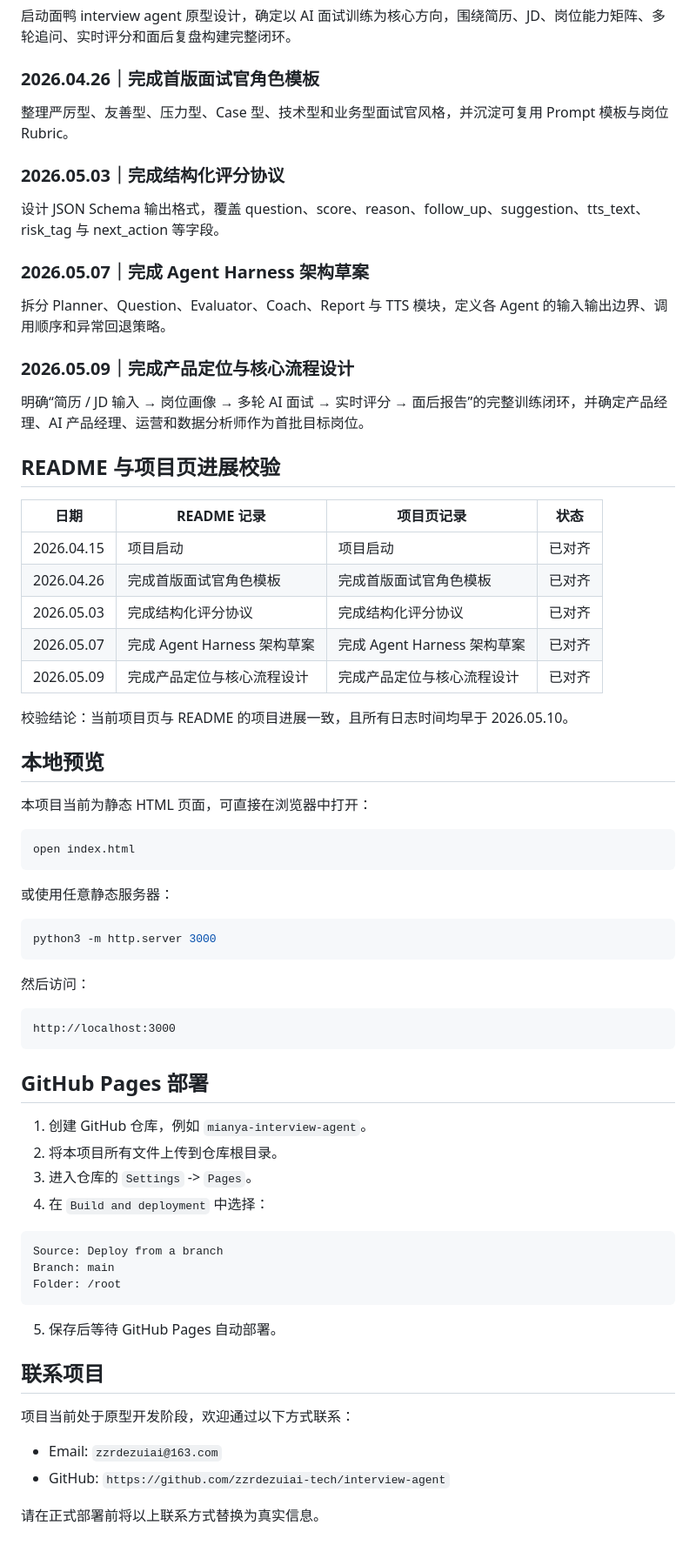
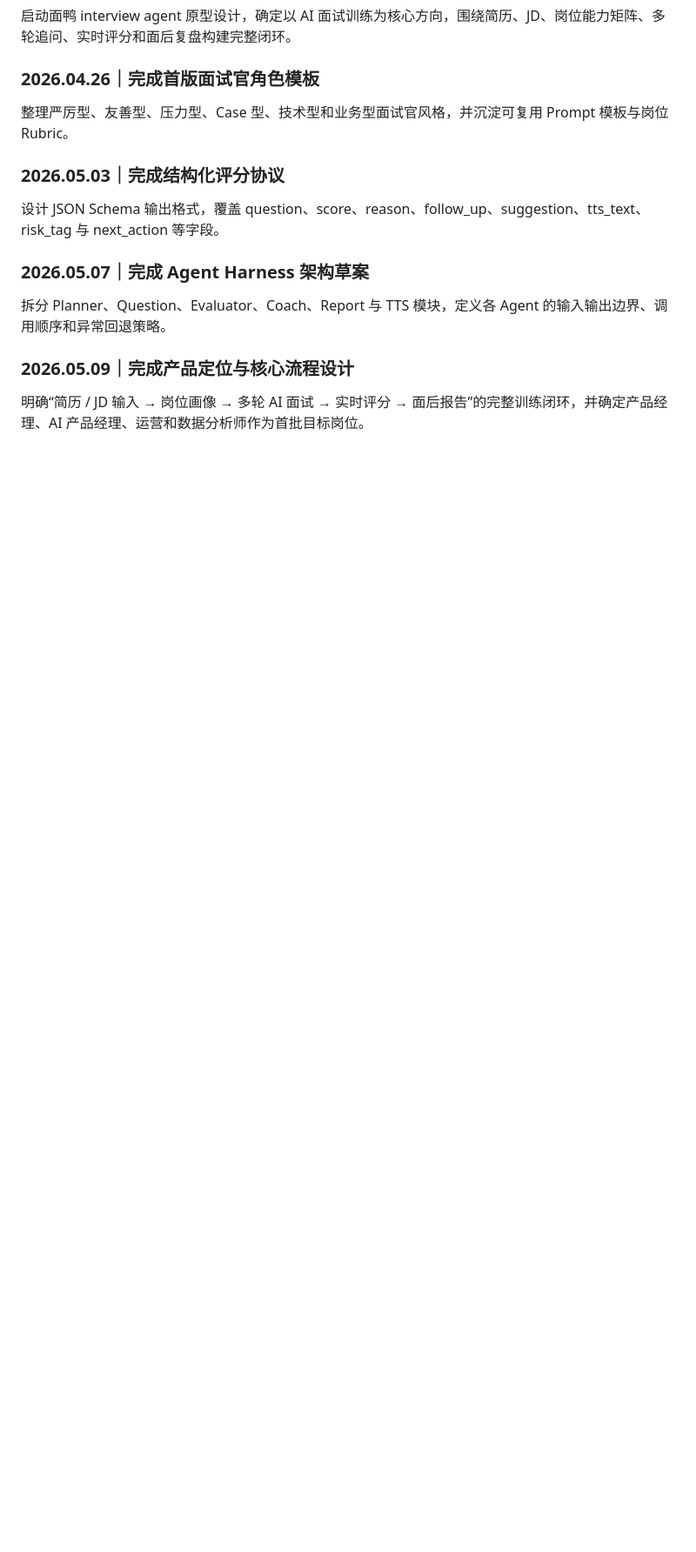
Before and after one commit to zzrdezuiai-tech/interview-agent, a Markdown page: README.md, the part around the change. Shown at 87% size. Rendered like a GitHub page; blank space fills up the shorter version.

````diff
--- a/README.md
+++ b/README.md
@@ -192,59 +192,3 @@ mianya-interview-agent/
 ### 2026.05.09｜完成产品定位与核心流程设计
 
 明确“简历 / JD 输入 → 岗位画像 → 多轮 AI 面试 → 实时评分 → 面后报告”的完整训练闭环，并确定产品经理、AI 产品经理、运营和数据分析师作为首批目标岗位。
-
-## README 与项目页进展校验
-
-| 日期 | README 记录 | 项目页记录 | 状态 |
-| --- | --- | --- | --- |
-| 2026.04.15 | 项目启动 | 项目启动 | 已对齐 |
-| 2026.04.26 | 完成首版面试官角色模板 | 完成首版面试官角色模板 | 已对齐 |
-| 2026.05.03 | 完成结构化评分协议 | 完成结构化评分协议 | 已对齐 |
-| 2026.05.07 | 完成 Agent Harness 架构草案 | 完成 Agent Harness 架构草案 | 已对齐 |
-| 2026.05.09 | 完成产品定位与核心流程设计 | 完成产品定位与核心流程设计 | 已对齐 |
-
-校验结论：当前项目页与 README 的项目进展一致，且所有日志时间均早于 2026.05.10。
-
-## 本地预览
-
-本项目当前为静态 HTML 页面，可直接在浏览器中打开：
-
-```bash
-open index.html
-```
-
-或使用任意静态服务器：
-
-```bash
-python3 -m http.server 3000
-```
-
-然后访问：
-
-```text
-http://localhost:3000
-```
-
-## GitHub Pages 部署
-
-1. 创建 GitHub 仓库，例如 `mianya-interview-agent`。
-2. 将本项目所有文件上传到仓库根目录。
-3. 进入仓库的 `Settings` -> `Pages`。
-4. 在 `Build and deployment` 中选择：
-
-```text
-Source: Deploy from a branch
-Branch: main
-Folder: /root
-```
-
-5. 保存后等待 GitHub Pages 自动部署。
-
-## 联系项目
-
-项目当前处于原型开发阶段，欢迎通过以下方式联系：
-
-- Email: `zzrdezuiai@163.com`
-- GitHub: `https://github.com/zzrdezuiai-tech/interview-agent`
-
-请在正式部署前将以上联系方式替换为真实信息。
````
